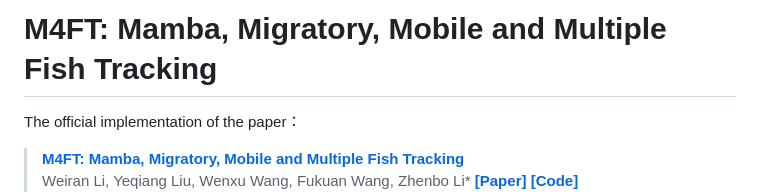
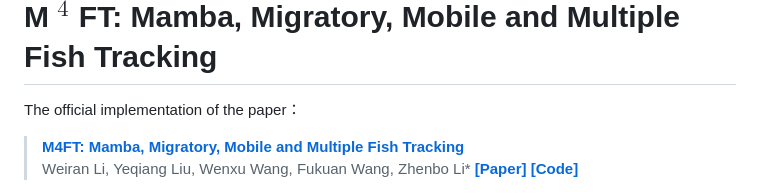
Before and after one commit to vranlee/M-4-FT, a Markdown page: README.md, the part around the change. Rendered like a GitHub page.

```diff
--- a/README.md
+++ b/README.md
@@ -1,4 +1,4 @@
-# M4FT: Mamba, Migratory, Mobile and Multiple Fish Tracking
+# M $^4$ FT: Mamba, Migratory, Mobile and Multiple Fish Tracking
 
 The official implementation of the paper：
 >  [**M4FT: Mamba, Migratory, Mobile and Multiple Fish Tracking**](##TODO:LINK##)
```
